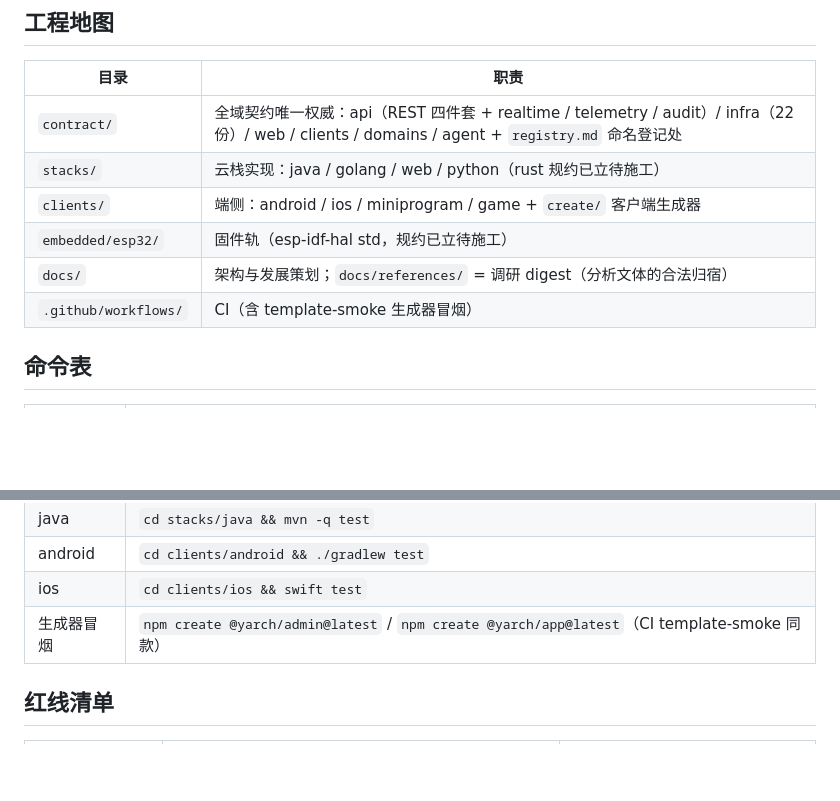
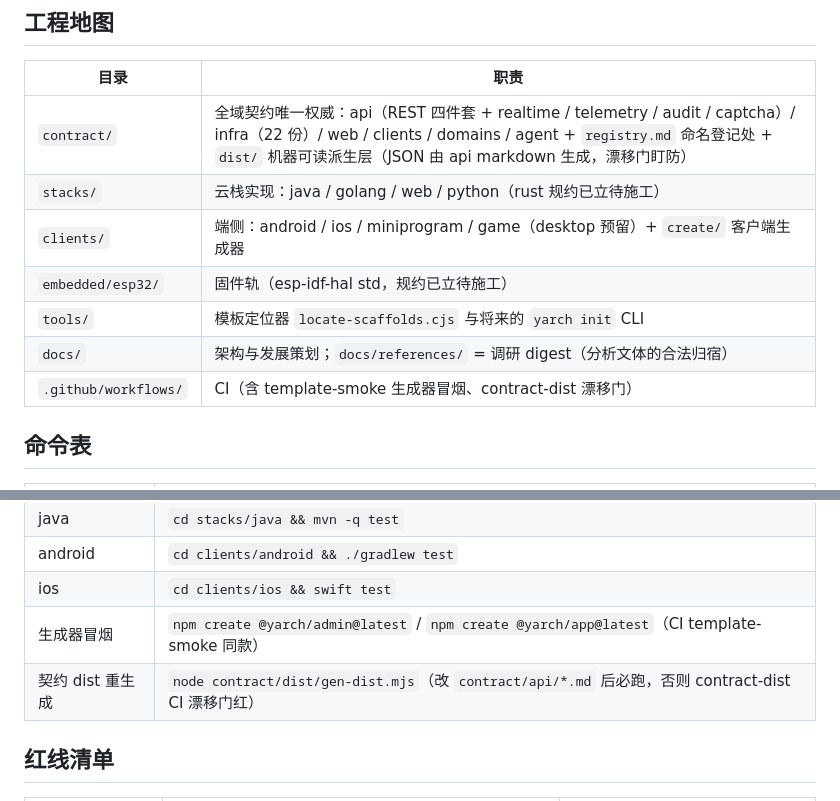
Before and after one commit to ydonghao/yarch, a Markdown page: AGENTS.md, 2 parts joined by grey strips. Drawn GitHub-style; blank space fills up the shorter version.

Commit message:
docs(agents): 工程地图同步——api 契约枚举补 captcha；P1 dist 派生层/gen-dist 命令/tools 目录登记收尾

```diff
--- a/AGENTS.md
+++ b/AGENTS.md
@@ -7,12 +7,13 @@
 
 | 目录 | 职责 |
 |---|---|
-| `contract/` | 全域契约唯一权威：api（REST 四件套 + realtime / telemetry / audit）/ infra（22 份）/ web / clients / domains / agent + `registry.md` 命名登记处 |
+| `contract/` | 全域契约唯一权威：api（REST 四件套 + realtime / telemetry / audit / captcha）/ infra（22 份）/ web / clients / domains / agent + `registry.md` 命名登记处 + `dist/` 机器可读派生层（JSON 由 api markdown 生成，漂移门盯防） |
 | `stacks/` | 云栈实现：java / golang / web / python（rust 规约已立待施工） |
-| `clients/` | 端侧：android / ios / miniprogram / game + `create/` 客户端生成器 |
+| `clients/` | 端侧：android / ios / miniprogram / game（desktop 预留）+ `create/` 客户端生成器 |
 | `embedded/esp32/` | 固件轨（esp-idf-hal std，规约已立待施工） |
+| `tools/` | 模板定位器 `locate-scaffolds.cjs` 与将来的 `yarch init` CLI |
 | `docs/` | 架构与发展策划；`docs/references/` = 调研 digest（分析文体的合法归宿） |
-| `.github/workflows/` | CI（含 template-smoke 生成器冒烟） |
+| `.github/workflows/` | CI（含 template-smoke 生成器冒烟、contract-dist 漂移门） |
 
 ## 命令表
 
@@ -25,6 +26,7 @@
 | android | `cd clients/android && ./gradlew test` |
 | ios | `cd clients/ios && swift test` |
 | 生成器冒烟 | `npm create @yarch/admin@latest` / `npm create @yarch/app@latest`（CI template-smoke 同款） |
+| 契约 dist 重生成 | `node contract/dist/gen-dist.mjs`（改 `contract/api/*.md` 后必跑，否则 contract-dist CI 漂移门红） |
 
 ## 红线清单
 
```
